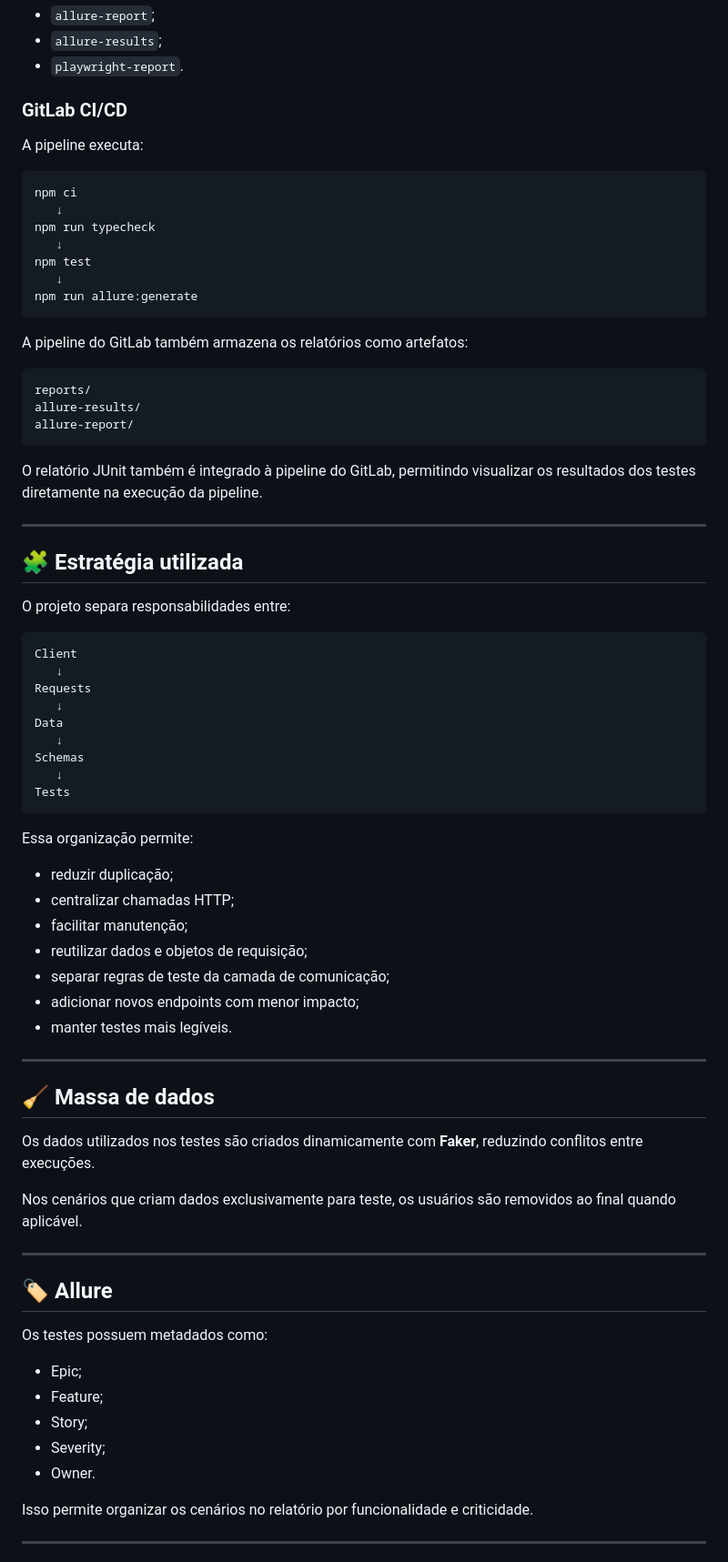
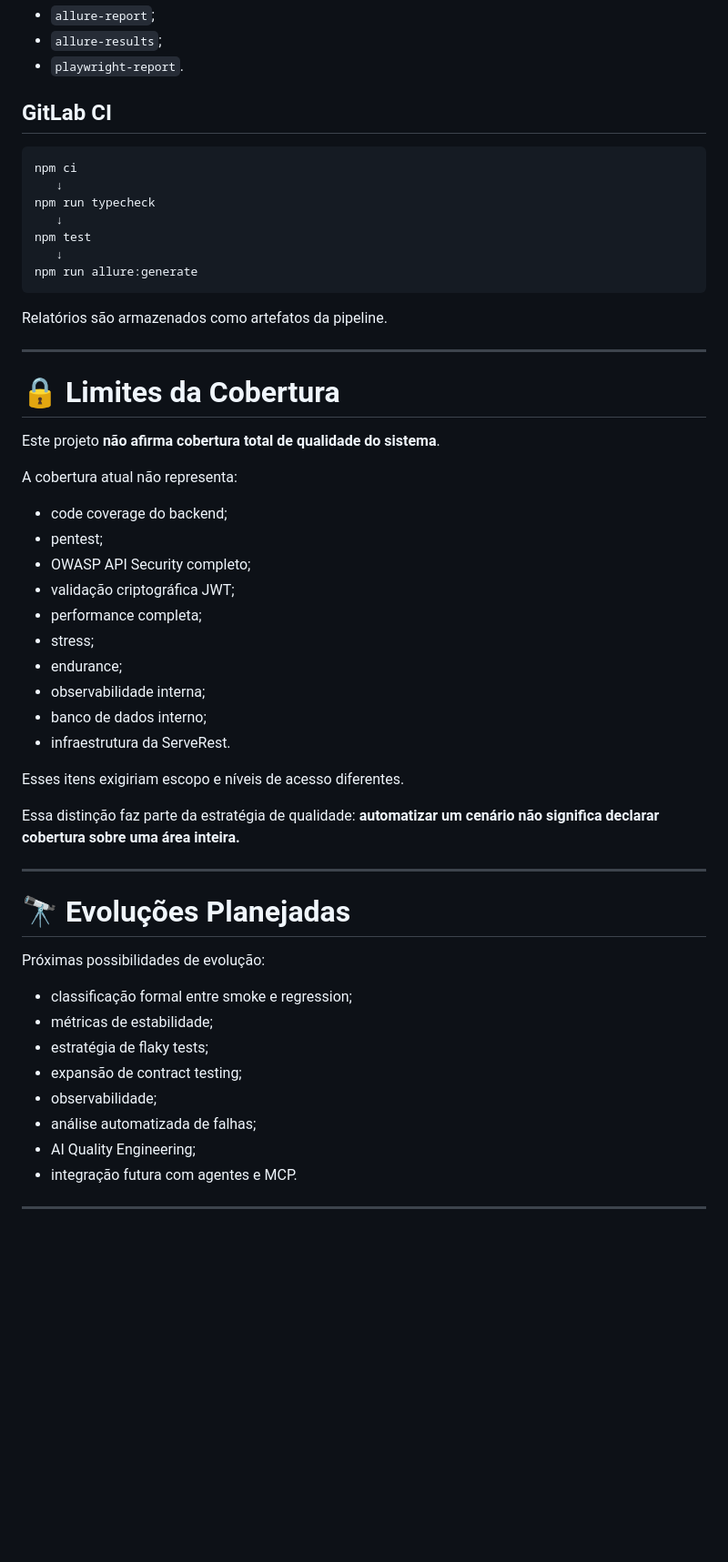
Before and after one commit to jaquelineleite/qa-api-automation-playwright, a Markdown page: README.md, the part around one of its changes. Shown at 91% size. Drawn GitHub-style; blank space fills up the shorter version.

````diff
--- a/README.md
+++ b/README.md
@@ -361,9 +667,7 @@ Ao final da execução, o GitHub Actions disponibiliza os seguintes artefatos pa
 - `allure-results`;
 - `playwright-report`.
 
-### GitLab CI/CD
-
-A pipeline executa:
+## GitLab CI
 
 ```text
 npm ci
@@ -375,65 +679,45 @@ npm test
 npm run allure:generate
 ```
 
-A pipeline do GitLab também armazena os relatórios como artefatos:
-
-```text
-reports/
-allure-results/
-allure-report/
-```
-
-O relatório JUnit também é integrado à pipeline do GitLab, permitindo visualizar os resultados dos testes diretamente na execução da pipeline.
+Relatórios são armazenados como artefatos da pipeline.
 
 ---
 
-## 🧩 Estratégia utilizada
+# 🔒 Limites da Cobertura
 
-O projeto separa responsabilidades entre:
+Este projeto **não afirma cobertura total de qualidade do sistema**.
 
-```text
-Client
-   ↓
-Requests
-   ↓
-Data
-   ↓
-Schemas
-   ↓
-Tests
-```
+A cobertura atual não representa:
 
-Essa organização permite:
+- code coverage do backend;
+- pentest;
+- OWASP API Security completo;
+- validação criptográfica JWT;
+- performance completa;
+- stress;
+- endurance;
+- observabilidade interna;
+- banco de dados interno;
+- infraestrutura da ServeRest.
 
-- reduzir duplicação;
-- centralizar chamadas HTTP;
-- facilitar manutenção;
-- reutilizar dados e objetos de requisição;
-- separar regras de teste da camada de comunicação;
-- adicionar novos endpoints com menor impacto;
-- manter testes mais legíveis.
+Esses itens exigiriam escopo e níveis de acesso diferentes.
+
+Essa distinção faz parte da estratégia de qualidade: **automatizar um cenário não significa declarar cobertura sobre uma área inteira.**
 
 ---
 
-## 🧹 Massa de dados
+# 🔭 Evoluções Planejadas
 
-Os dados utilizados nos testes são criados dinamicamente com **Faker**, reduzindo conflitos entre execuções.
+Próximas possibilidades de evolução:
 
-Nos cenários que criam dados exclusivamente para teste, os usuários são removidos ao final quando aplicável.
+- classificação formal entre smoke e regression;
+- métricas de estabilidade;
+- estratégia de flaky tests;
+- expansão de contract testing;
+- observabilidade;
+- análise automatizada de falhas;
+- AI Quality Engineering;
+- integração futura com agentes e MCP.
 
 ---
 
-## 🏷️ Allure
-
-Os testes possuem metadados como:
-
-- Epic;
-- Feature;
-- Story;
-- Severity;
-- Owner.
-
-Isso permite organizar os cenários no relatório por funcionalidade e criticidade.
-
----
-
````
Also changed, not shown: other parts of README.md (+458 -178 lines).
